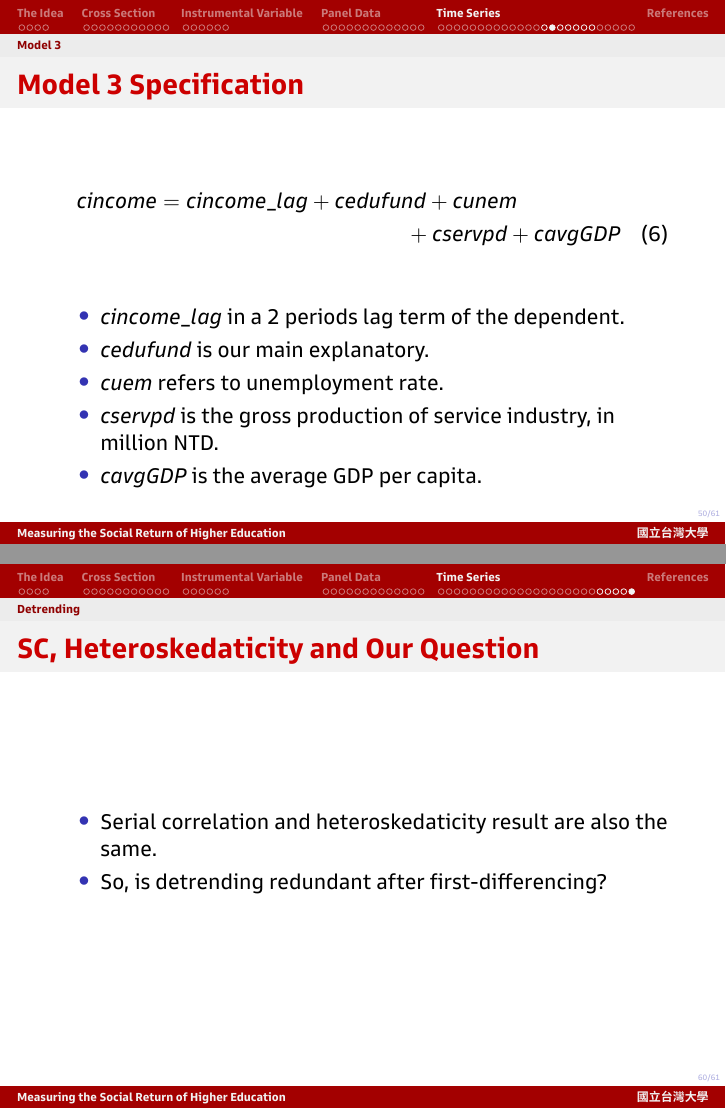
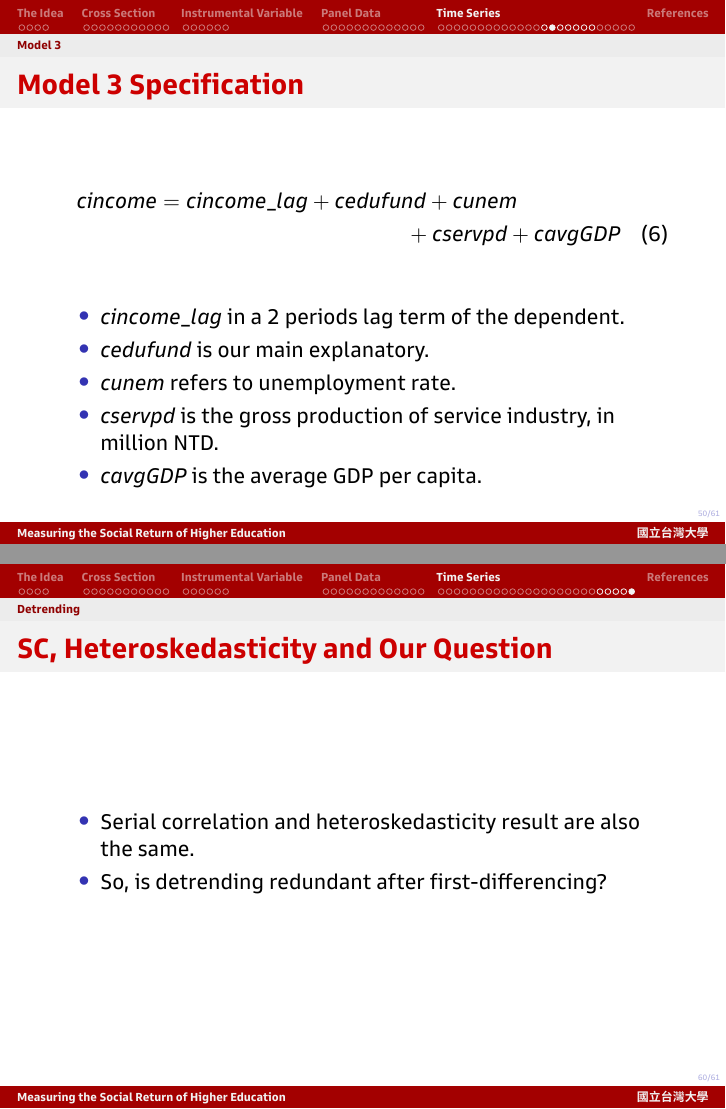
Before and after one commit to bencer3283/Beamer-Social-Return-of-Higher-Education, LaTeX slides (beamer.tex): pages 50 and 60 of 61, joined at a grey line. The pictures show the PDF file beamer.pdf that the author committed with the source.

Commit message:
typo fix

```diff
--- a/beamer.tex
+++ b/beamer.tex
@@ -892,7 +892,7 @@
   \begin{itemize}
     \item $cincome\_lag$ in a 2 periods lag term of the dependent.
     \item $cedufund$ is our main explanatory.
-    \item $cuem$ refers to unemployment rate.
+    \item $cunem$ refers to unemployment rate.
     \item $cindpd$ is the gross production of manufecturing industry, in million NTD.
     \item $cavgGDP$ is the average GDP per capita.
   \end{itemize}
@@ -999,7 +999,7 @@ Our model doesn't seem to be affected by heteroskedaticity.
   \begin{itemize}
     \item $cincome\_lag$ is a 2 periods lag term of the dependent.
     \item $cedufund$ is our main explanatory.
-    \item $cuem$ refers to unemployment rate.
+    \item $cunem$ refers to unemployment rate.
     \item $cindpd$ is the gross production of manufecturing industry, in million NTD.
     \item $cindpd\_lag$ is a 1 period lag term of $cindpd$.
     \item $cavgGDP$ is the average GDP per capita.
@@ -1111,7 +1111,7 @@ Our model doesn't seem to be affected by heteroskedaticity.
   \begin{itemize}
     \item $cincome\_lag$ in a 2 periods lag term of the dependent.
     \item $cedufund$ is our main explanatory.
-    \item $cuem$ refers to unemployment rate.
+    \item $cunem$ refers to unemployment rate.
     \item $cservpd$ is the gross production of service industry, in million NTD.
     \item $cavgGDP$ is the average GDP per capita.
   \end{itemize}
@@ -1346,9 +1346,9 @@ Our model doesn't seem to be affected by heteroskedaticity.
 \end{table}
 \end{frame}
 
-\begin{frame}{SC, Heteroskedaticity and Our Question}
+\begin{frame}{SC, Heteroskedasticity and Our Question}
   \begin{itemize}
-    \item Serial correlation and heteroskedaticity result are also the same.
+    \item Serial correlation and heteroskedasticity result are also the same.
     \item So, is detrending redundant after first-differencing?
   \end{itemize}
 
```
Also changed, not shown: beamer.pdf, beamer.tex (18 more changed lines).
